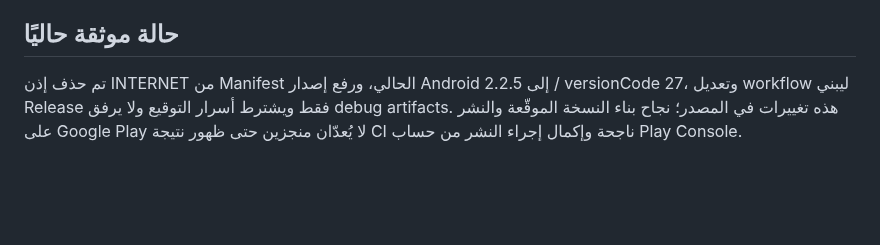
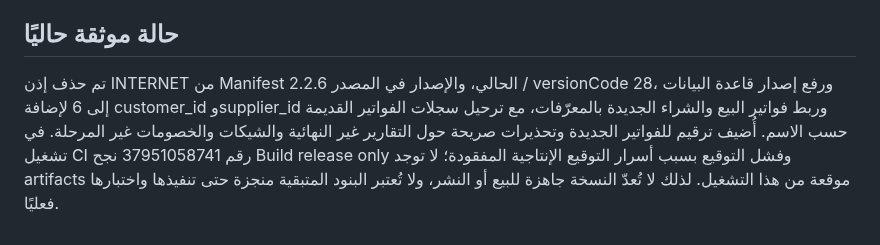
Before and after one commit to moh1442010-arch/smart-encyclopedias-platform, a Markdown page: docs/PRODUCTION-READINESS-ROADMAP.md, the part around the change. Rendered like a GitHub page; blank space fills up the shorter version.

Commit message:
Correct production roadmap status to version 2.2.6

```diff
--- a/docs/PRODUCTION-READINESS-ROADMAP.md
+++ b/docs/PRODUCTION-READINESS-ROADMAP.md
@@ -49,4 +49,4 @@
 
 ## حالة موثقة حاليًا
 
-تم حذف إذن INTERNET من Manifest الحالي، ورفع إصدار Android إلى 2.2.5 / versionCode 27، وتعديل workflow ليبني Release فقط ويشترط أسرار التوقيع ولا يرفق debug artifacts. هذه تغييرات في المصدر؛ نجاح بناء النسخة الموقّعة والنشر على Google Play لا يُعدّان منجزين حتى ظهور نتيجة CI ناجحة وإكمال إجراء النشر من حساب Play Console.
+تم حذف إذن INTERNET من Manifest الحالي، والإصدار في المصدر 2.2.6 / versionCode 28، ورفع إصدار قاعدة البيانات إلى 6 لإضافة customer_id وsupplier_id وربط فواتير البيع والشراء الجديدة بالمعرّفات، مع ترحيل سجلات الفواتير القديمة حسب الاسم. أُضيف ترقيم للفواتير الجديدة وتحذيرات صريحة حول التقارير غير النهائية والشيكات والخصومات غير المرحلة. في تشغيل CI رقم 37951058741 نجح Build release only وفشل التوقيع بسبب أسرار التوقيع الإنتاجية المفقودة؛ لا توجد artifacts موقعة من هذا التشغيل. لذلك لا تُعدّ النسخة جاهزة للبيع أو النشر، ولا تُعتبر البنود المتبقية منجزة حتى تنفيذها واختبارها فعليًا.
```
